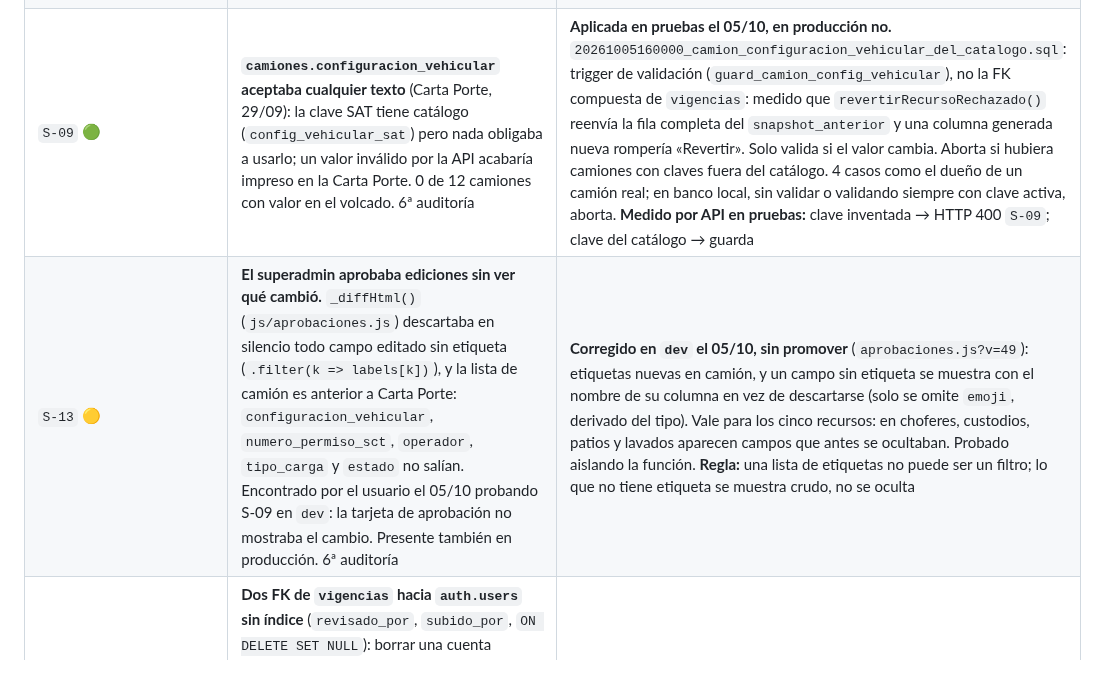
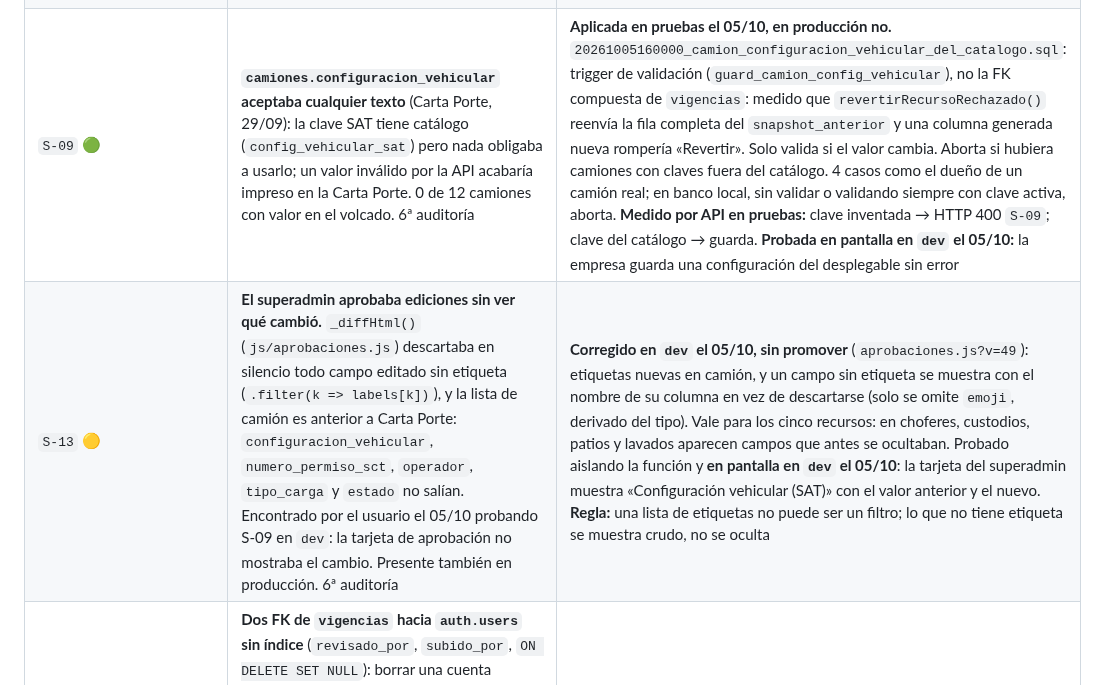
Before and after one commit to papelezz-cpu/Flotaapp, a Markdown page: docs/AUDITORIA.md, the part around the change. GitHub-like rendering.

Commit message:
S-09 y S-13 probadas en pantalla en dev
Co-Authored-By: Claude Opus 5.5 <noreply@anthropic.com>

```diff
--- a/docs/AUDITORIA.md
+++ b/docs/AUDITORIA.md
@@ -277,8 +277,8 @@ pentest lo puso en cuarto lugar de su orden de corrección con la nota de que
 | `S-06` 🟢 | **`vigencias_caducidad` seguía escribible por `service_role`.** `20260923130000` le quitó la escritura a `authenticated` y no al tercer rol, que la recibe por los privilegios por omisión; la vista es auto-actualizable. Era la única vista del esquema con escritura para algún rol, y es lo que la regla 10 nació para impedir (`R-07`). 6ª auditoría | **Cerrado el 02/10.** `20261002130000_vigencias_caducidad_solo_lectura.sql`: `REVOKE INSERT, UPDATE, DELETE, MAINTAIN` a `service_role`; la lectura se conserva. Nada la usaba con la clave de servicio (Edge Functions, Android, `pruebas/`). El bloque comprueba los privilegios de los tres roles y un `UPDATE … where false` real como `service_role` (rechazado con `42501`); un sabotaje sin el `REVOKE` lo aborta en banco local. Pruebas y **producción el 02/10 21:51 UTC** (con permiso explícito); sin prueba en pantalla: no cambia nada que la app use. `TRUNCATE` sobre las vistas no se tocó: PostgreSQL no permite vaciar una vista |
 | `S-07` 🟢 | **`perfiles.cp` (Carta Porte, 29/09) repite a `perfiles.cp_fiscal`**, que llevaba marcada «SIN USO» desde `H-15`. Medido el 05/10: `cp_fiscal` 0 referencias (web, Android, Edge Functions, vistas, funciones) y 0 de 13 filas con valor; `cp` 9 referencias y 7 filas. El comentario de `cp_fiscal` decía «el dato vive en `solicitudes_cuenta`», falso desde el 29/09. 6ª auditoría | **Cerrado el 05/10, sin borrar** (decisión del usuario: igual que `H-15`, regla 9). `20261005140000_perfiles_cp_fiscal_superada_por_cp.sql`: solo comentarios — `cp_fiscal` «SUPERADA por `perfiles.cp`… vacía, no usar», y `cp` documenta su origen y uso. El bloque aborta si `cp_fiscal` tuviera valores (el comentario sería falso). Pruebas y producción el 05/10 21:55 UTC |
 | `S-08` 🟡 | **`reservaciones.operador_id` y `ofertas.operador_id` sin clave foránea a `operadores`.** Nada impedía borrar un chofer referenciado; lo leen `cerrar_acuerdo`, `enviar_oferta`, `guard_operador_hazmat`, `guard_reservacion_update` y `datos_carta_porte`. Medido en banco local: con solo `SET NULL`, el dueño borraba al chofer de un viaje en curso y el servicio se quedaba sin chofer. De paso: `eliminarOperador()` (web) no miraba el error y anunciaba «eliminado» siempre. 6ª auditoría | **Cerrado el 05/10 en la base** (pruebas y **producción el 05/10 22:27 UTC**, con los dos casos ejercidos allí sobre choferes reales; `operadores.js?v=20` llega con la próxima fusión `dev` → `main`). Decisión del usuario: bloquear si hay viaje vivo, `SET NULL` en lo demás. `20261005150000_operador_id_con_fk_y_guard_de_borrado.sql`: dos FK `ON DELETE SET NULL` con sus índices parciales, y `guard_operador_delete` (`BEFORE DELETE`) que rechaza borrar al chofer de una reservación viva. Aborta si hubiera referencias huérfanas. `operadores.js?v=20` muestra el error. El bloque ejerce con choferes reales los dos casos (rechazo con viaje vivo; `SET NULL` y nombre conservado sin él); en banco local, sin el guard o sin las FK la migración aborta. En pruebas: los dos casos ejercidos. **Probada en pantalla en `dev` el 05/10:** borrar al chofer de un servicio activo muestra el aviso y no lo borra; uno sin servicios se borra; el servicio sigue avanzando |
-| `S-09` 🟢 | **`camiones.configuracion_vehicular` aceptaba cualquier texto** (Carta Porte, 29/09): la clave SAT tiene catálogo (`config_vehicular_sat`) pero nada obligaba a usarlo; un valor inválido por la API acabaría impreso en la Carta Porte. 0 de 12 camiones con valor en el volcado. 6ª auditoría | **Aplicada en pruebas el 05/10, en producción no.** `20261005160000_camion_configuracion_vehicular_del_catalogo.sql`: trigger de validación (`guard_camion_config_vehicular`), no la FK compuesta de `vigencias`: medido que `revertirRecursoRechazado()` reenvía la fila completa del `snapshot_anterior` y una columna generada nueva rompería «Revertir». Solo valida si el valor cambia. Aborta si hubiera camiones con claves fuera del catálogo. 4 casos como el dueño de un camión real; en banco local, sin validar o validando siempre con clave activa, aborta. **Medido por API en pruebas:** clave inventada → HTTP 400 `S-09`; clave del catálogo → guarda |
-| `S-13` 🟡 | **El superadmin aprobaba ediciones sin ver qué cambió.** `_diffHtml()` (`js/aprobaciones.js`) descartaba en silencio todo campo editado sin etiqueta (`.filter(k => labels[k])`), y la lista de camión es anterior a Carta Porte: `configuracion_vehicular`, `numero_permiso_sct`, `operador`, `tipo_carga` y `estado` no salían. Encontrado por el usuario el 05/10 probando S-09 en `dev`: la tarjeta de aprobación no mostraba el cambio. Presente también en producción. 6ª auditoría | **Corregido en `dev` el 05/10, sin promover** (`aprobaciones.js?v=49`): etiquetas nuevas en camión, y un campo sin etiqueta se muestra con el nombre de su columna en vez de descartarse (solo se omite `emoji`, derivado del tipo). Vale para los cinco recursos: en choferes, custodios, patios y lavados aparecen campos que antes se ocultaban. Probado aislando la función. **Regla:** una lista de etiquetas no puede ser un filtro; lo que no tiene etiqueta se muestra crudo, no se oculta |
+| `S-09` 🟢 | **`camiones.configuracion_vehicular` aceptaba cualquier texto** (Carta Porte, 29/09): la clave SAT tiene catálogo (`config_vehicular_sat`) pero nada obligaba a usarlo; un valor inválido por la API acabaría impreso en la Carta Porte. 0 de 12 camiones con valor en el volcado. 6ª auditoría | **Aplicada en pruebas el 05/10, en producción no.** `20261005160000_camion_configuracion_vehicular_del_catalogo.sql`: trigger de validación (`guard_camion_config_vehicular`), no la FK compuesta de `vigencias`: medido que `revertirRecursoRechazado()` reenvía la fila completa del `snapshot_anterior` y una columna generada nueva rompería «Revertir». Solo valida si el valor cambia. Aborta si hubiera camiones con claves fuera del catálogo. 4 casos como el dueño de un camión real; en banco local, sin validar o validando siempre con clave activa, aborta. **Medido por API en pruebas:** clave inventada → HTTP 400 `S-09`; clave del catálogo → guarda. **Probada en pantalla en `dev` el 05/10:** la empresa guarda una configuración del desplegable sin error |
+| `S-13` 🟡 | **El superadmin aprobaba ediciones sin ver qué cambió.** `_diffHtml()` (`js/aprobaciones.js`) descartaba en silencio todo campo editado sin etiqueta (`.filter(k => labels[k])`), y la lista de camión es anterior a Carta Porte: `configuracion_vehicular`, `numero_permiso_sct`, `operador`, `tipo_carga` y `estado` no salían. Encontrado por el usuario el 05/10 probando S-09 en `dev`: la tarjeta de aprobación no mostraba el cambio. Presente también en producción. 6ª auditoría | **Corregido en `dev` el 05/10, sin promover** (`aprobaciones.js?v=49`): etiquetas nuevas en camión, y un campo sin etiqueta se muestra con el nombre de su columna en vez de descartarse (solo se omite `emoji`, derivado del tipo). Vale para los cinco recursos: en choferes, custodios, patios y lavados aparecen campos que antes se ocultaban. Probado aislando la función y **en pantalla en `dev` el 05/10**: la tarjeta del superadmin muestra «Configuración vehicular (SAT)» con el valor anterior y el nuevo. **Regla:** una lista de etiquetas no puede ser un filtro; lo que no tiene etiqueta se muestra crudo, no se oculta |
 | `S-11` 🟢 | **Dos FK de `vigencias` hacia `auth.users` sin índice** (`revisado_por`, `subido_por`, `ON DELETE SET NULL`): borrar una cuenta recorría `vigencias` entera por cada usuario, la misma ruta (con plazo ARCO) por la que `H-13` indexó otras ocho. La tabla nació después de `H-13`. El informe contaba una tercera, `(cat_clave, tipo_documento)` → `catalogos`: **al medirla se decidió no indexarla**, porque solo la recorre editar un valor del catálogo `vigencia_tipo` (raro, manual) y `vigencias` se escribe en cada guardado por el espejo. 6ª auditoría | **Cerrado el 02/10.** `20261002140000_vigencias_indices_de_fk.sql`: dos índices parciales `WHERE … IS NOT NULL`, como el precedente (hoy 0 de 60 filas con valor: nacen vacíos). El plan del `SET NULL` usa el índice (banco local); un sabotaje sin uno de los dos lo aborta. Pruebas y **producción el 02/10 21:57 UTC** (con permiso explícito). El aviso de zona con `20260922130000_vigencias_espejo_tolerante` es el falso positivo de `PROMOCION-PENDIENTE.md` |
 | `S-12` 🟢 | **Una empresa sin acreditar se crea sola una fila `vigente` en `vigencias`.** `guard_perfil_self_update` protege las fechas de los tres documentos pero no sus rutas (`doc_permiso_sct`, `doc_seguro_rc`, `doc_seguro_carga`); al escribir una, el espejo inserta la fila como `vigente` y el guard de `vigencias` solo vigila UPDATE. Ejecutado en banco local el 01/10. Sin fecha, `empresas_publico` no pinta ningún distintivo (medido); sí aparece en `vigencias_caducidad`, que lee el panel del superadmin | **Cerrado el 05/10.** Pruebas el 05/10, probada en pantalla en `dev` (envío de documentos, aprobación del superadmin y registro de cuenta, sin errores) y **en producción el 05/10 17:48 UTC** (con permiso explícito; el bloque pasó allí). `20261005120000_rutas_de_documentos_acreditados_protegidas.sql`: las tres rutas se suman a las fechas en **los dos** guards — `guard_perfil_self_update` y también `guard_perfil_insert` (Q-01), que tenía el mismo hueco al alta. Solo las escribe `aprobarDocsEmpresa()`, como superadmin (inventario del 05/10); sin datos autodeclarados que limpiar. Inserción sobre las definiciones vivas; 6 casos (las altas con el método de Q-01: uid inventado, FK frente a P0001); contra los guards sin cambiar, la comprobación caza los casos 1, 2 y 5. **Medido por API en pruebas:** escribir `doc_seguro_rc` en el perfil propio da HTTP 400 «No autorizado» |
 | `H-17` | 1 índice redundante (`idx_pedidos_fecha`) y 2 incoherentes con sus hermanos (`idx_lavados_pendientes`, `idx_operadores_pendientes`) | **Abierto.** Los tres siguen igual que el 14/09. El `DROP` se condicionó a leer `pg_stat_user_indexes`, que sigue sin leerse; alinear los dos no depende de ese dato |
```
